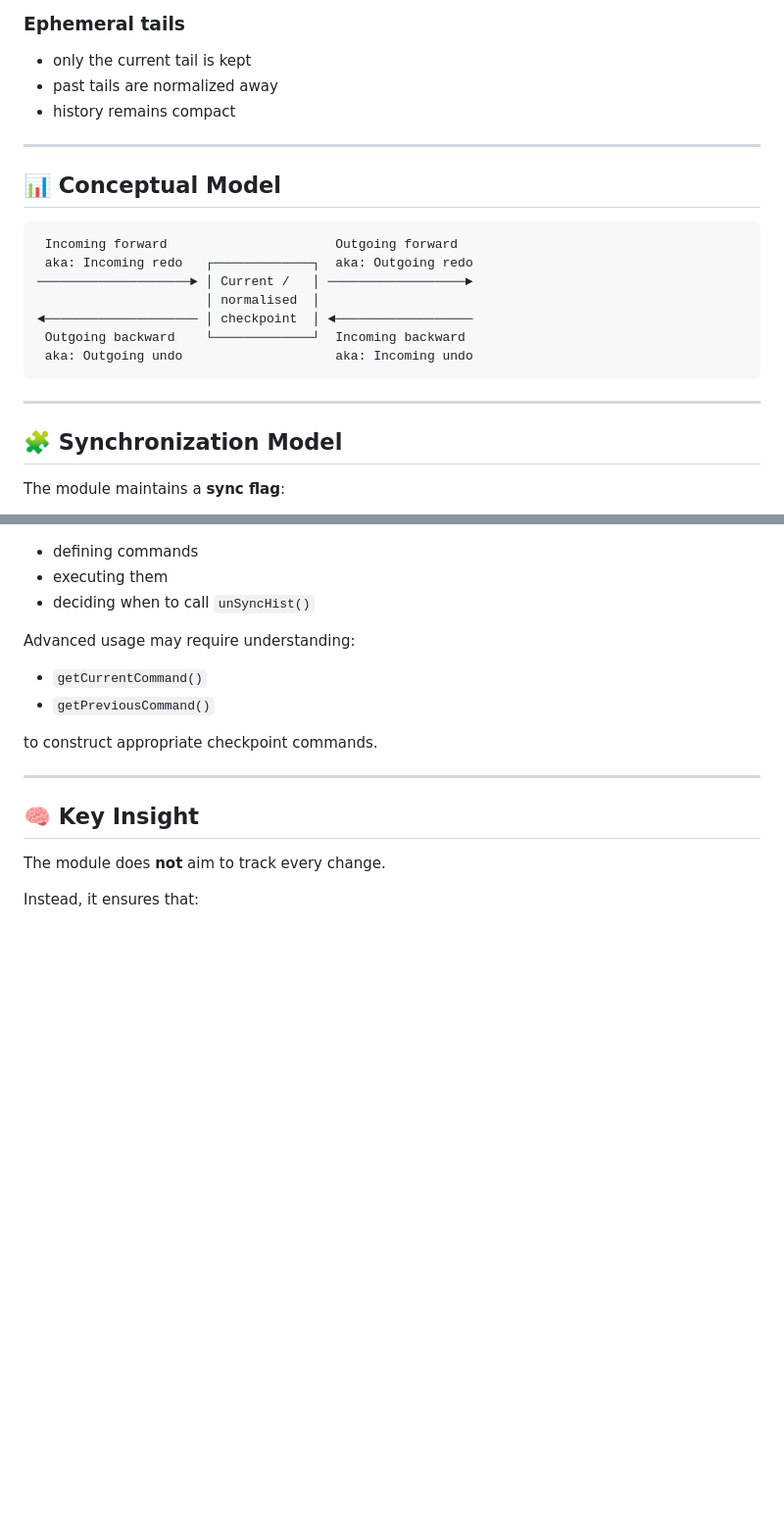
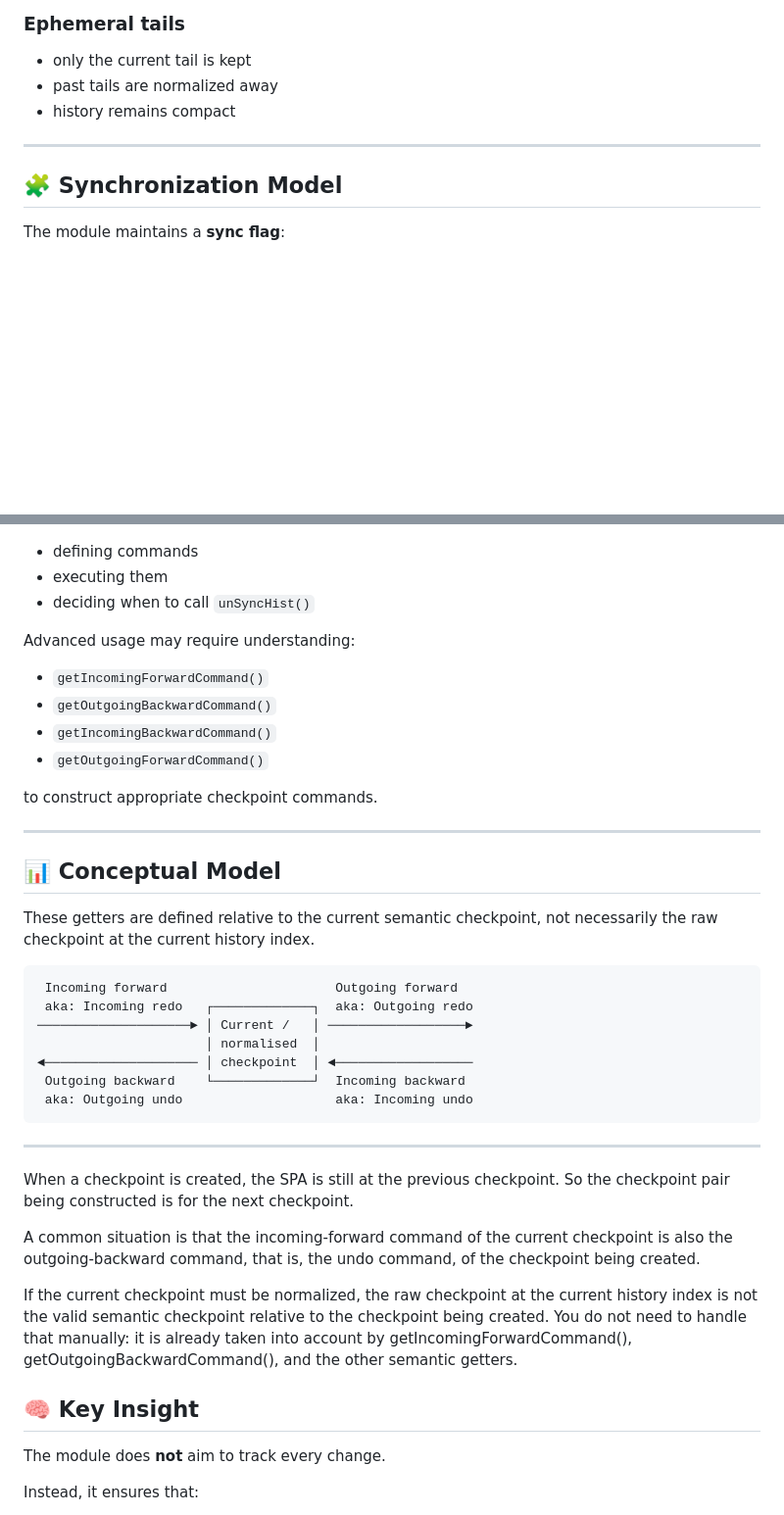
Before and after one commit to Dominic-Mayers/undo-manager-jit-tail, a Markdown page: README.md, 2 parts joined by grey strips. Shown at 98% size. GitHub-like rendering; blank space fills up the shorter version.

````diff
--- a/README.md
+++ b/README.md
@@ -128,20 +128,6 @@ Only one meaningful tail checkpoint is kept:
 
 ---
 
-## 📊 Conceptual Model
-
-```
- Incoming forward                      Outgoing forward
- aka: Incoming redo   ┌─────────────┐  aka: Outgoing redo
-────────────────────► │ Current /   │ ──────────────────►
-                      │ normalised  │
-◄──────────────────── │ checkpoint  │ ◄──────────────────
- Outgoing backward    └─────────────┘  Incoming backward
- aka: Outgoing undo                    aka: Incoming undo
-```
-
----
-
 ## 🧩 Synchronization Model
 
 The module maintains a **sync flag**:
@@ -176,12 +162,43 @@ The application is responsible for:
 
 Advanced usage may require understanding:
 
-* `getCurrentCommand()`
-* `getPreviousCommand()`
+* `getIncomingForwardCommand()`
+* `getOutgoingBackwardCommand()`
+* `getIncomingBackwardCommand()`
+* `getOutgoingForwardCommand()`
 
 to construct appropriate checkpoint commands.
 
 ---
+
+## 📊 Conceptual Model
+
+These getters are defined relative to the current semantic checkpoint,
+not necessarily the raw checkpoint at the current history index.
+
+```
+ Incoming forward                      Outgoing forward
+ aka: Incoming redo   ┌─────────────┐  aka: Outgoing redo
+────────────────────► │ Current /   │ ──────────────────►
+                      │ normalised  │
+◄──────────────────── │ checkpoint  │ ◄──────────────────
+ Outgoing backward    └─────────────┘  Incoming backward
+ aka: Outgoing undo                    aka: Incoming undo
+```
+---
+
+When a checkpoint is created, the SPA is still at the previous checkpoint.
+So the checkpoint pair being constructed is for the next checkpoint.
+
+A common situation is that the incoming-forward command of the current
+checkpoint is also the outgoing-backward command, that is, the undo command,
+of the checkpoint being created.
+
+If the current checkpoint must be normalized, the raw checkpoint at the current
+history index is not the valid semantic checkpoint relative to the checkpoint
+being created. You do not need to handle that manually: it is already taken
+into account by getIncomingForwardCommand(), getOutgoingBackwardCommand(),
+and the other semantic getters.
 
 ## 🧠 Key Insight
 
````
